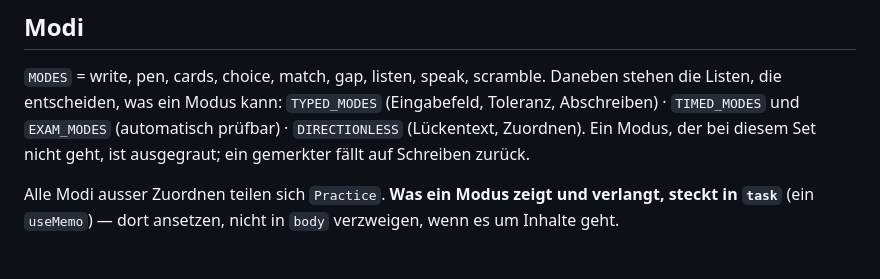
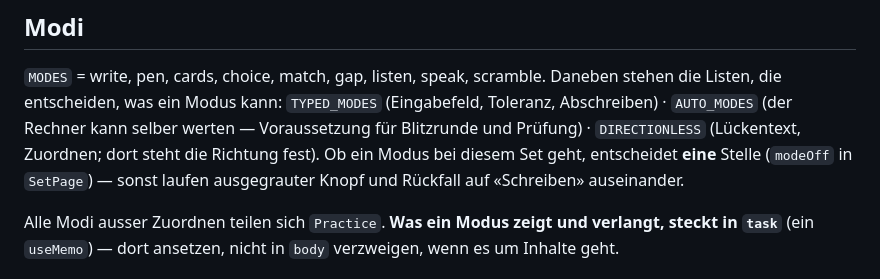
Before and after one commit to Manuel-Benz/MyVoci, a Markdown page: CLAUDE.md, the part around the change. GitHub-like rendering.

Commit message:
CLAUDE.md: zusammengelegte Modus-Listen nachgeführt
Co-Authored-By: Claude Opus 5 <noreply@anthropic.com>

```diff
--- a/CLAUDE.md
+++ b/CLAUDE.md
@@ -57,10 +57,12 @@ schneiden und mit `node` prüfen (so entstanden die 26 Fälle in Phase 2).
 
 `MODES` = write, pen, cards, choice, match, gap, listen, speak, scramble.
 Daneben stehen die Listen, die entscheiden, was ein Modus kann:
-`TYPED_MODES` (Eingabefeld, Toleranz, Abschreiben) · `TIMED_MODES` und
-`EXAM_MODES` (automatisch prüfbar) · `DIRECTIONLESS` (Lückentext, Zuordnen).
-Ein Modus, der bei diesem Set nicht geht, ist ausgegraut; ein gemerkter fällt
-auf Schreiben zurück.
+`TYPED_MODES` (Eingabefeld, Toleranz, Abschreiben) · `AUTO_MODES` (der Rechner
+kann selber werten — Voraussetzung für Blitzrunde und Prüfung) ·
+`DIRECTIONLESS` (Lückentext, Zuordnen; dort steht die Richtung fest).
+Ob ein Modus bei diesem Set geht, entscheidet **eine** Stelle (`modeOff` in
+`SetPage`) — sonst laufen ausgegrauter Knopf und Rückfall auf «Schreiben»
+auseinander.
 
 Alle Modi ausser Zuordnen teilen sich `Practice`. **Was ein Modus zeigt und
 verlangt, steckt in `task`** (ein `useMemo`) — dort ansetzen, nicht in `body`
```
